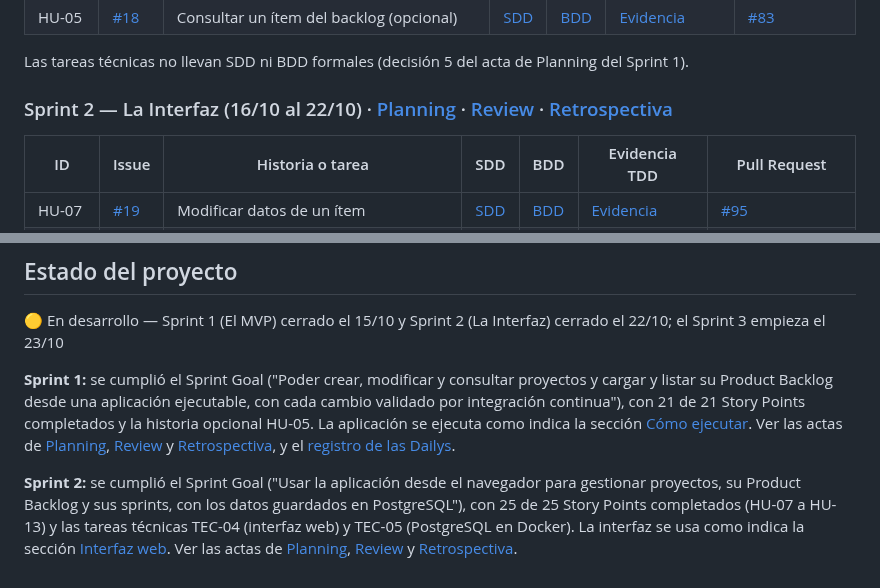
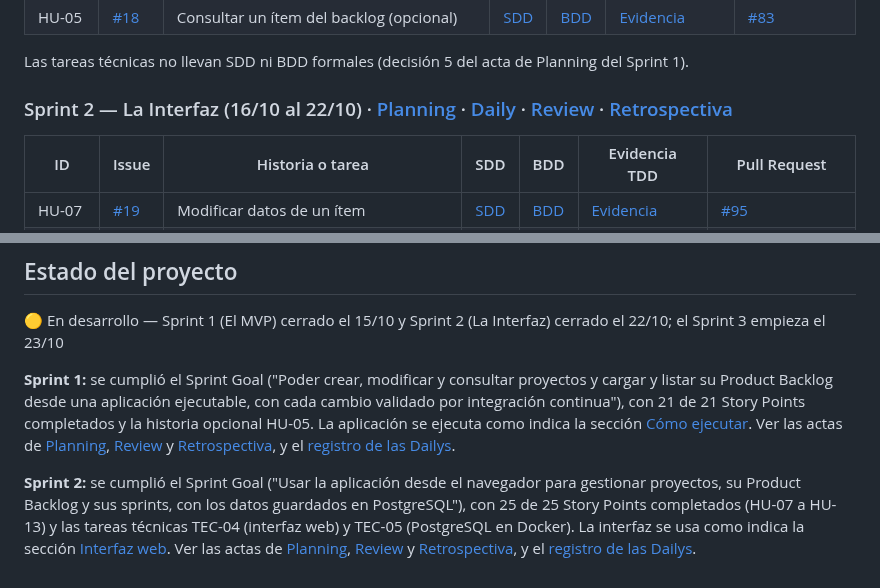
Before and after one commit to Elwilsonic/seguimiento-medicion-GPC, a Markdown page: README.md, 2 parts joined by grey strips. Drawn GitHub-style.

Commit message:
docs(S2): enlazar el registro de las Dailys del Sprint 2 en el README
Refs #87

```diff
--- a/README.md
+++ b/README.md
@@ -217,7 +217,7 @@ Sin historias: equipo, entorno, tablero y Product Backlog inicial.
 
 Las tareas técnicas no llevan SDD ni BDD formales (decisión 5 del acta de Planning del Sprint 1).
 
-### Sprint 2 — La Interfaz (16/10 al 22/10) · [Planning](docs/actas/sprint-2/planning.md) · [Review](docs/actas/sprint-2/review.md) · [Retrospectiva](docs/actas/sprint-2/retrospectiva.md)
+### Sprint 2 — La Interfaz (16/10 al 22/10) · [Planning](docs/actas/sprint-2/planning.md) · [Daily](docs/actas/sprint-2/daily.md) · [Review](docs/actas/sprint-2/review.md) · [Retrospectiva](docs/actas/sprint-2/retrospectiva.md)
 
 | ID | Issue | Historia o tarea | SDD | BDD | Evidencia TDD | Pull Request |
 |---|---|---|---|---|---|---|
@@ -279,4 +279,4 @@ Las épicas se estimaron por Planning Poker con talles de ropa (XS, S, M, L, XL)
 
 **Sprint 1:** se cumplió el Sprint Goal ("Poder crear, modificar y consultar proyectos y cargar y listar su Product Backlog desde una aplicación ejecutable, con cada cambio validado por integración continua"), con 21 de 21 Story Points completados y la historia opcional HU-05. La aplicación se ejecuta como indica la sección [Cómo ejecutar](#cómo-ejecutar). Ver las actas de [Planning](docs/actas/sprint-1/planning.md), [Review](docs/actas/sprint-1/review.md) y [Retrospectiva](docs/actas/sprint-1/retrospectiva.md), y el [registro de las Dailys](docs/actas/sprint-1/daily.md).
 
-**Sprint 2:** se cumplió el Sprint Goal ("Usar la aplicación desde el navegador para gestionar proyectos, su Product Backlog y sus sprints, con los datos guardados en PostgreSQL"), con 25 de 25 Story Points completados (HU-07 a HU-13) y las tareas técnicas TEC-04 (interfaz web) y TEC-05 (PostgreSQL en Docker). La interfaz se usa como indica la sección [Interfaz web](#interfaz-web). Ver las actas de [Planning](docs/actas/sprint-2/planning.md), [Review](docs/actas/sprint-2/review.md) y [Retrospectiva](docs/actas/sprint-2/retrospectiva.md).
+**Sprint 2:** se cumplió el Sprint Goal ("Usar la aplicación desde el navegador para gestionar proyectos, su Product Backlog y sus sprints, con los datos guardados en PostgreSQL"), con 25 de 25 Story Points completados (HU-07 a HU-13) y las tareas técnicas TEC-04 (interfaz web) y TEC-05 (PostgreSQL en Docker). La interfaz se usa como indica la sección [Interfaz web](#interfaz-web). Ver las actas de [Planning](docs/actas/sprint-2/planning.md), [Review](docs/actas/sprint-2/review.md) y [Retrospectiva](docs/actas/sprint-2/retrospectiva.md), y el [registro de las Dailys](docs/actas/sprint-2/daily.md).
```
